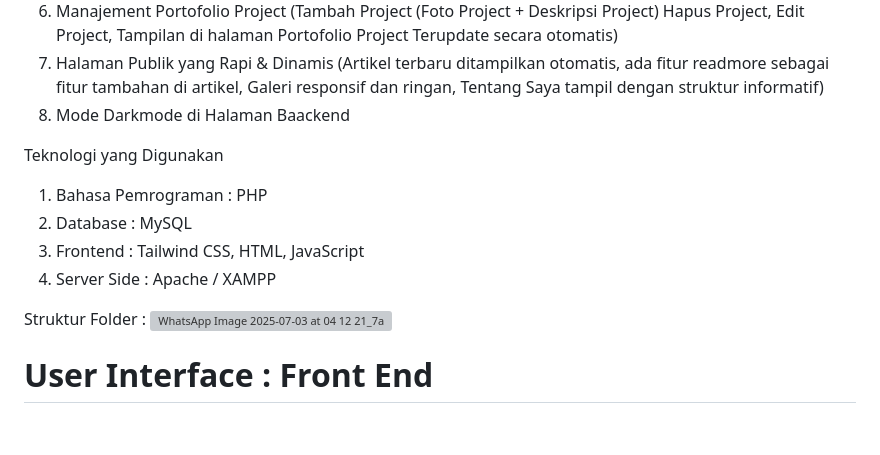
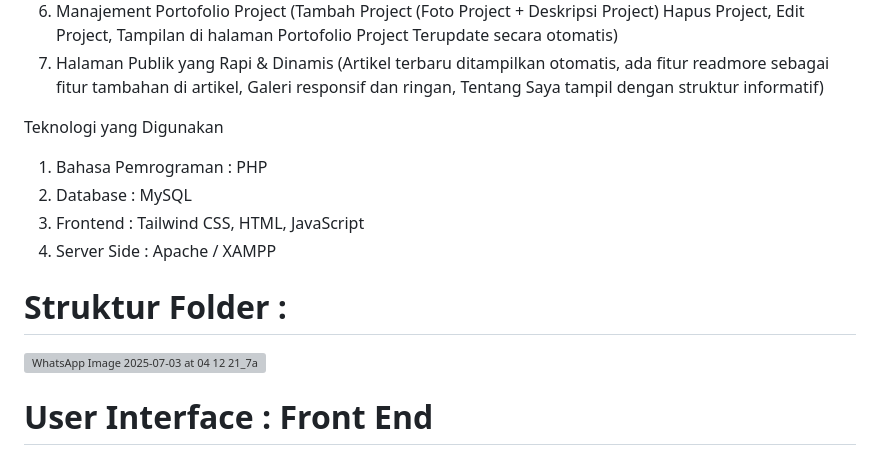
Before and after one commit to Hansozaa/Web_Personal, a Markdown page: README.md, the part around the change. GitHub-like rendering; blank space fills up the shorter version; grey boxes are pictures that could not be loaded.

```diff
--- a/README.md
+++ b/README.md
@@ -16,7 +16,6 @@ Fitur-fitur
 5. Dashboard Statistik Admin (Menampilkan ringkasan jumlah: Artikel & Gambar di gallery)
 6. Manajement Portofolio Project (Tambah Project (Foto Project + Deskripsi Project) Hapus Project, Edit Project, Tampilan di halaman Portofolio Project Terupdate secara otomatis)
 7. Halaman Publik yang Rapi & Dinamis (Artikel terbaru ditampilkan otomatis, ada fitur readmore sebagai fitur tambahan di artikel, Galeri responsif dan ringan, Tentang Saya tampil dengan struktur informatif)
-8. Mode Darkmode di Halaman Baackend
 
 Teknologi yang Digunakan
 
@@ -25,7 +24,7 @@ Teknologi yang Digunakan
 3. Frontend : Tailwind CSS, HTML, JavaScript
 4. Server Side : Apache / XAMPP
 
-Struktur Folder :
+# Struktur Folder :
 ![WhatsApp Image 2025-07-03 at 04 12 21_7afa953b](https://github.com/user-attachments/assets/63ec8a30-236f-4ba1-99c0-6e64be56565c)
 
 
```
